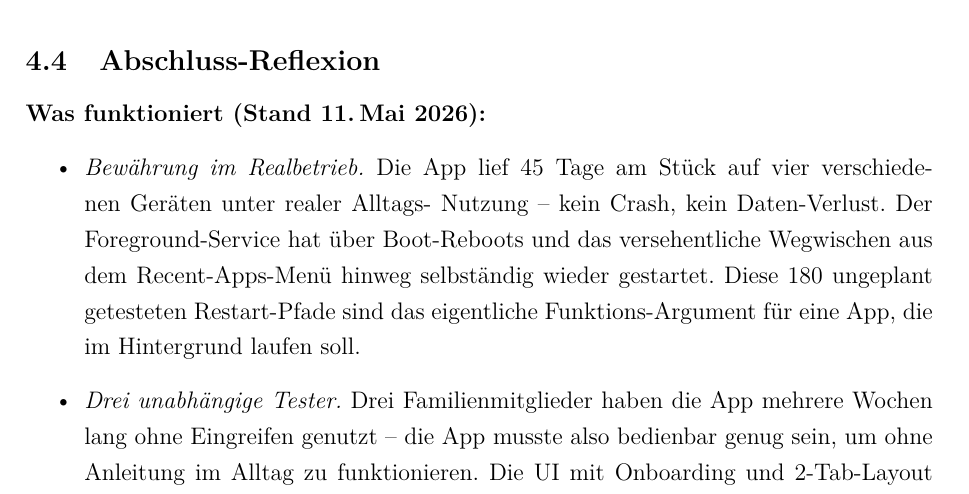
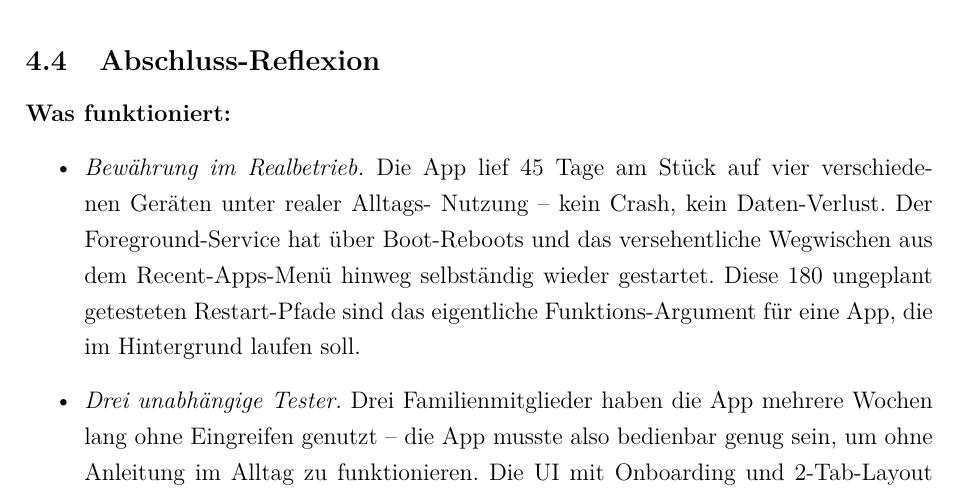
Before and after one commit to Keno-fsdf/HandyUsageRepo, a LaTeX document (portfolio/main.tex): part of page 45 of 47, cut so that both start at the same text. Compiled offline with pdfLaTeX.

Commit message:
Abschluss-Reflexion: drop the '(Stand 11. Mai 2026)' date anchor
The doc has moved well past the 11. Mai project deadline -- the
Wochenkatalog now spans through KW 28 (12. Juli). A frozen
'Stand 11. Mai 2026' label on the 'Was funktioniert' section made it
look like the reflection was written months before the actual
submission, which contradicts the surrounding context.

Co-Authored-By: Claude <noreply@anthropic.com>

```diff
--- a/portfolio/main.tex
+++ b/portfolio/main.tex
@@ -1815,7 +1815,7 @@ Debugging vor Ort.
 
 \subsection{Abschluss-Reflexion}
 
-\textbf{Was funktioniert (Stand 11.\,Mai 2026):}
+\textbf{Was funktioniert:}
 
 \begin{itemize}
 \item \emph{Bewährung im Realbetrieb.} Die App lief 45~Tage am
```
Also changed, not shown: portfolio/main.pdf.
